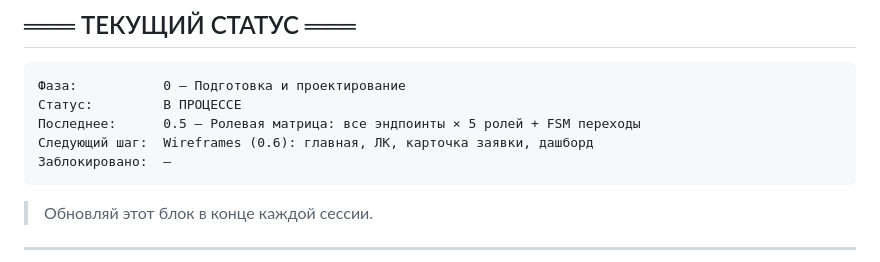
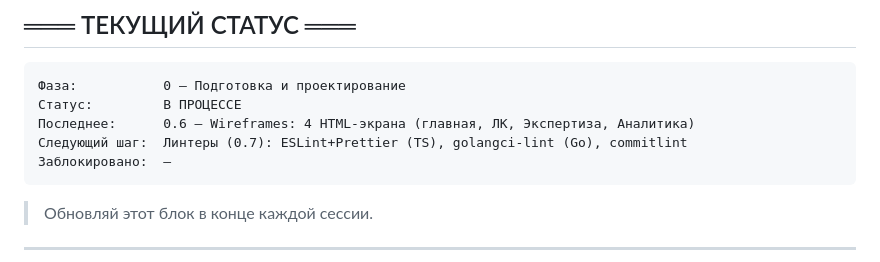
Before and after one commit to KAZmake/pkt-platform, a Markdown page: _docs/roadmap.md, the part around one of its changes. Drawn GitHub-style.

Commit message:
docs(roadmap): mark task 0.6 complete — wireframes done
Co-Authored-By: Claude Sonnet 4.6 <noreply@anthropic.com>

````diff
--- a/_docs/roadmap.md
+++ b/_docs/roadmap.md
@@ -4,8 +4,8 @@
 ```
 Фаза:           0 — Подготовка и проектирование
 Статус:         В ПРОЦЕССЕ
-Последнее:      0.5 — Ролевая матрица: все эндпоинты × 5 ролей + FSM переходы
-Следующий шаг:  Wireframes (0.6): главная, ЛК, карточка заявки, дашборд
+Последнее:      0.6 — Wireframes: 4 HTML-экрана (главная, ЛК, Экспертиза, Аналитика)
+Следующий шаг:  Линтеры (0.7): ESLint+Prettier (TS), golangci-lint (Go), commitlint
 Заблокировано:  —
 ```
 > Обновляй этот блок в конце каждой сессии.
````
Also changed, not shown: other parts of _docs/roadmap.md (+1 -1 lines).
